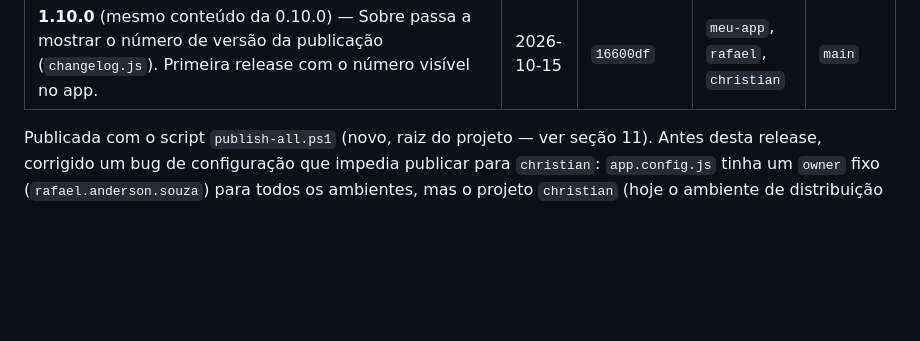
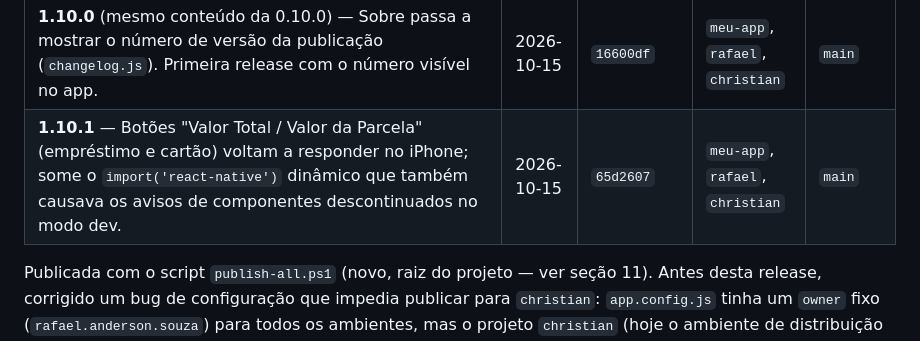
Before and after one commit to rafaelandersonsouzatest/finance2app2, a Markdown page: PROJECT_STATUS.md, the part around the change. GitHub-like rendering; blank space fills up the shorter version.

Commit message:
docs: registra release 1.10.1
Co-Authored-By: Claude Opus 5.5 (1M context) <noreply@anthropic.com>

```diff
--- a/PROJECT_STATUS.md
+++ b/PROJECT_STATUS.md
@@ -26,6 +26,7 @@
 | **0.9.0** — iPhone não trava mais ao salvar/editar/excluir (troca segura de modais, seção 25); cores centralizadas e padronizadas em inglês (backlog de estilos). Junto, regras do Firestore publicadas nos 4 projetos. APK atual recebe por OTA (etiqueta `aeb2a27…` inalterada). | 2026-10-15 | `5dce33f` | `meu-app`, `rafael`, `christian` | `main` |
 | **0.10.0** — Exclusão de conta pelo app, com motivo opcional anônimo e CPF liberado (seção 26). Regras novas (dono apaga a própria reserva; `motivosExclusao`) publicadas nos 4 projetos. Telas de entrada (Login, Cadastro, Conta, Alterar senha) verificadas com fonte grande pelo usuário: sem ajuste necessário. | 2026-10-15 | `8c30f91` | `meu-app`, `rafael`, `christian` | `main` |
 | **1.10.0** (mesmo conteúdo da 0.10.0) — Sobre passa a mostrar o número de versão da publicação (`changelog.js`). Primeira release com o número visível no app. | 2026-10-15 | `16600df` | `meu-app`, `rafael`, `christian` | `main` |
+| **1.10.1** — Botões "Valor Total / Valor da Parcela" (empréstimo e cartão) voltam a responder no iPhone; some o `import('react-native')` dinâmico que também causava os avisos de componentes descontinuados no modo dev. | 2026-10-15 | `65d2607` | `meu-app`, `rafael`, `christian` | `main` |
 
 Publicada com o script `publish-all.ps1` (novo, raiz do projeto — ver seção 11). Antes desta release, corrigido um bug de configuração que impedia publicar para `christian`: `app.config.js` tinha um `owner` fixo (`rafael.anderson.souza`) para todos os ambientes, mas o projeto `christian` (hoje o ambiente de distribuição para convidados/testadores externos) pertence a uma organização Expo diferente (`finance-app-convidado`) — `owner` agora varia por `APP_ENV`, mesmo padrão já usado para `name`/`slug`/`projectId` (ver `ARQUITETURA.md` seção 7).
 
```
